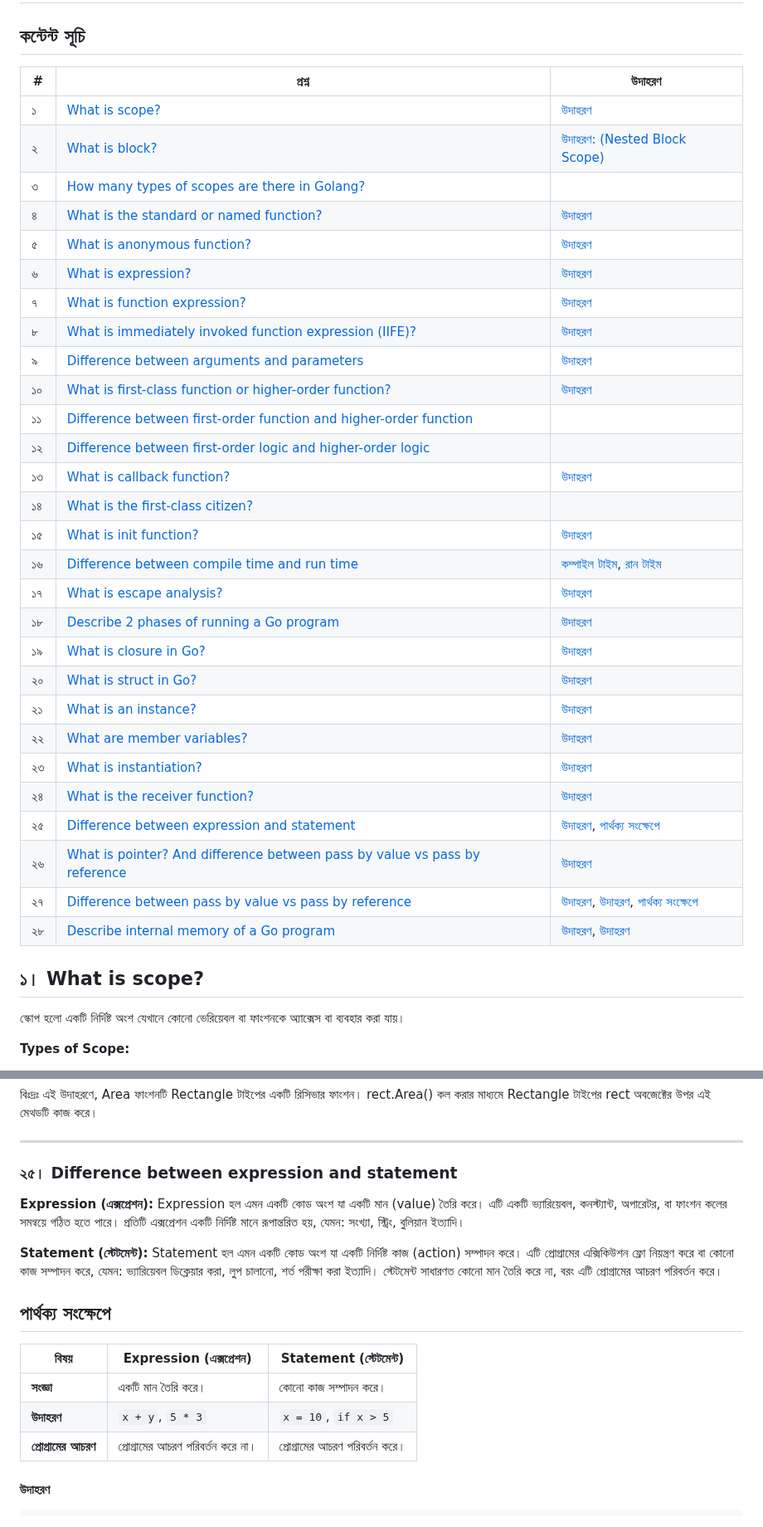
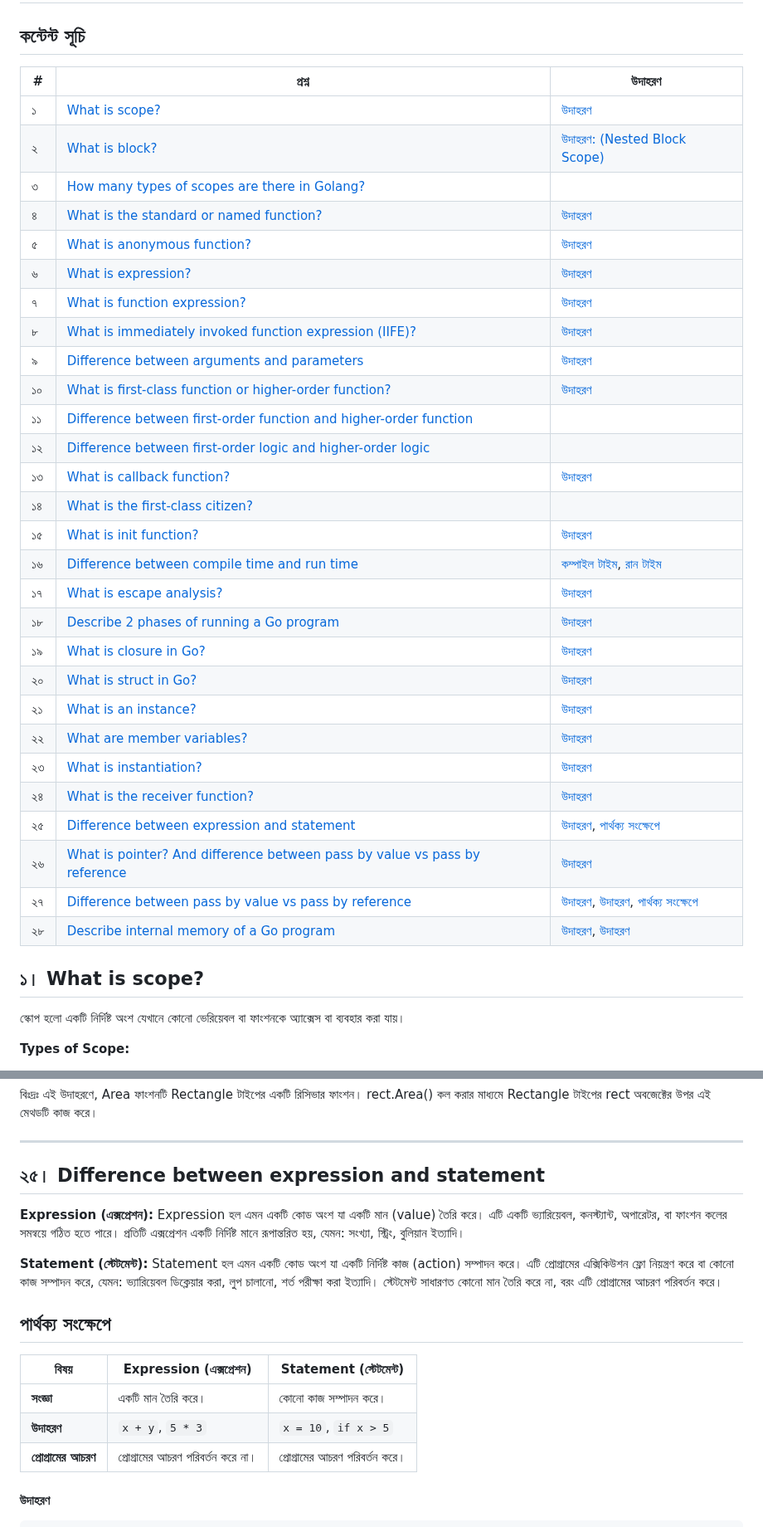
Before and after one commit to aranyaadheu/golang-interview-ques, a Markdown page: basic-questions.md, 2 parts joined by grey strips. Shown at 83% size. Drawn GitHub-style.

```diff
--- a/basic-questions.md
+++ b/basic-questions.md
@@ -2,39 +2,39 @@
 
 ## কন্টেন্ট সূচি
 
-| #  | প্রশ্ন | উদাহরণ |
-|----|------------------------------------------------------|------------|
-| ১  | [What is scope?](#১-what-is-scope)                 | [উদাহরণ](#উদাহরণ) |
-| ২  | [What is block?](#২-what-is-block)                 | [উদাহরণ: (Nested Block Scope)](#উদাহরণ-nested-block-scope) |
-| ৩  | [How many types of scopes are there in Golang?](#৩-how-many-types-of-scopes-are-there-available-on-golang) | |
-| ৪  | [What is the standard or named function?](#৪-what-is-the-standard-or-named-function) | [উদাহরণ](#উদাহরণ-1) |
-| ৫  | [What is anonymous function?](#৫-what-is-anonymous-function) | [উদাহরণ](#উদাহরণ-2) |
-| ৬  | [What is expression?](#৬-what-is-expression)       | [উদাহরণ](#উদাহরণ-3) |
-| ৭  | [What is function expression?](#৭-what-is-function-expression) | [উদাহরণ](#উদাহরণ-4) |
-| ৮  | [What is immediately invoked function expression (IIFE)?](#৮-what-is-immediately-invoked-function-expression-iife) | [উদাহরণ](#উদাহরণ-5) |
-| ৯  | [Difference between arguments and parameters](#৯-difference-between-arguments-and-parameters) | [উদাহরণ](#উদাহরণ-6) |
-| ১০ | [What is first-class function or higher-order function?](#১০-what-is-first-class-function-or-higher-order-function) | [উদাহরণ](#উদাহরণ-7) |
-| ১১ | [Difference between first-order function and higher-order function](#১১-difference-between-first-order-function-and-higher-order-function) | |
-| ১২ | [Difference between first-order logic and higher-order logic](#১২-difference-between-first-order-logic-and-higher-order-logic) | |
-| ১৩ | [What is callback function?](#১৩-what-is-callback-function) | [উদাহরণ](#উদাহরণ-8) |
-| ১৪ | [What is the first-class citizen?](#১৪-what-is-the-first-class-citizen) | |
-| ১৫ | [What is init function?](#১৫-what-is-init-function) | [উদাহরণ](#উদাহরণ-9) |
-| ১৬ | [Difference between compile time and run time](#১৬-difference-between-compile-time-and-run-time) | [কম্পাইল টাইম](#কম্পাইল-টাইম-compile-time), [রান টাইম](#রান-টাইম-run-time) |
-| ১৭ | [What is escape analysis?](#১৭-what-is-escape-analysis) | [উদাহরণ](#উদাহরণ-10) |
-| ১৮ | [Describe 2 phases of running a Go program](#১৮-describe-2-phases-of-running-a-go-program) | [উদাহরণ](#উদাহরণ-11) |
-| ১৯ | [What is closure in Go?](#১৯-what-is-closure-in-go) | [উদাহরণ](#উদাহরণ-12) |
-| ২০ | [What is struct in Go?](#২০-what-is-struct-in-go) | [উদাহরণ](#উদাহরণ-13) |
-| ২১ | [What is an instance?](#২১-what-is-an-instance) | [উদাহরণ](#উদাহরণ-14) |
-| ২২ | [What are member variables?](#২২-what-are-member-variables) | [উদাহরণ](#উদাহরণ-15) |
-| ২৩ | [What is instantiation?](#২৩-what-is-instantiation) | [উদাহরণ](#উদাহরণ-16) |
-| ২৪ | [What is the receiver function?](#২৪-what-is-the-receiver-function) | [উদাহরণ](#উদাহরণ-17) |
-| ২৫ | [Difference between expression and statement](#২৫-difference-between-expression-and-statement) | [উদাহরণ](#উদাহরণ-18), [পার্থক্য সংক্ষেপে](#পার্থক্য-সংক্ষেপে) |
-| ২৬ | [What is pointer? And difference between pass by value vs pass by reference](#২৬-what-is-pointer-and-difference-between-pass-by-value-vs-pass-by-reference) | [উদাহরণ](#উদাহরণ-19) |
-| ২৭ | [Difference between pass by value vs pass by reference](#২৭-difference-between-pass-by-value-vs-pass-by-reference) | [উদাহরণ](#উদাহরণ-20), [উদাহরণ](#উদাহরণ-21), [পার্থক্য সংক্ষেপে](#পার্থক্য-সংক্ষেপে-1) |
-| ২৮ | [Describe internal memory of a Go program](#২৮-describe-internal-memory-of-a-go-program) | [উদাহরণ](#উদাহরণ-22), [উদাহরণ](#উদাহরণ-23) |
+| #   | প্রশ্ন                                                                                                                                                        | উদাহরণ                                                               |
+| --- | ----------------------------------------------------------------------------------------------------------------------------------------------------------- | ------------------------------------------------------------------- |
+| ১   | [What is scope?](#what-is-scope)                                                                                                                            | [উদাহরণ](#উদাহরণ)                                                     |
+| ২   | [What is block?](#what-is-block)                                                                                                                            | [উদাহরণ: (Nested Block Scope)](#উদাহরণ-nested-block-scope)            |
+| ৩   | [How many types of scopes are there in Golang?](#how-many-types-of-scopes-are-there-available-on-golang)                                                    |                                                                     |
+| ৪   | [What is the standard or named function?](#৪-what-is-the-standard-or-named-function)                                                                        | [উদাহরণ](#উদাহরণ-1)                                                   |
+| ৫   | [What is anonymous function?](#৫-what-is-anonymous-function)                                                                                                | [উদাহরণ](#উদাহরণ-2)                                                   |
+| ৬   | [What is expression?](#৬-what-is-expression)                                                                                                                | [উদাহরণ](#উদাহরণ-3)                                                   |
+| ৭   | [What is function expression?](#৭-what-is-function-expression)                                                                                              | [উদাহরণ](#উদাহরণ-4)                                                   |
+| ৮   | [What is immediately invoked function expression (IIFE)?](#৮-what-is-immediately-invoked-function-expression-iife)                                          | [উদাহরণ](#উদাহরণ-5)                                                   |
+| ৯   | [Difference between arguments and parameters](#৯-difference-between-arguments-and-parameters)                                                               | [উদাহরণ](#উদাহরণ-6)                                                   |
+| ১০  | [What is first-class function or higher-order function?](#১০-what-is-first-class-function-or-higher-order-function)                                         | [উদাহরণ](#উদাহরণ-7)                                                   |
+| ১১  | [Difference between first-order function and higher-order function](#১১-difference-between-first-order-function-and-higher-order-function)                  |                                                                     |
+| ১২  | [Difference between first-order logic and higher-order logic](#১২-difference-between-first-order-logic-and-higher-order-logic)                              |                                                                     |
+| ১৩  | [What is callback function?](#১৩-what-is-callback-function)                                                                                                 | [উদাহরণ](#উদাহরণ-8)                                                   |
+| ১৪  | [What is the first-class citizen?](#১৪-what-is-the-first-class-citizen)                                                                                     |                                                                     |
+| ১৫  | [What is init function?](#১৫-what-is-init-function)                                                                                                         | [উদাহরণ](#উদাহরণ-9)                                                   |
+| ১৬  | [Difference between compile time and run time](#১৬-difference-between-compile-time-and-run-time)                                                            | [কম্পাইল টাইম](#কম্পাইল-টাইম-compile-time), [রান টাইম](#রান-টাইম-run-time)    |
+| ১৭  | [What is escape analysis?](#১৭-what-is-escape-analysis)                                                                                                     | [উদাহরণ](#উদাহরণ-10)                                                  |
+| ১৮  | [Describe 2 phases of running a Go program](#১৮-describe-2-phases-of-running-a-go-program)                                                                  | [উদাহরণ](#উদাহরণ-11)                                                  |
+| ১৯  | [What is closure in Go?](#১৯-what-is-closure-in-go)                                                                                                         | [উদাহরণ](#উদাহরণ-12)                                                  |
+| ২০  | [What is struct in Go?](#২০-what-is-struct-in-go)                                                                                                           | [উদাহরণ](#উদাহরণ-13)                                                  |
+| ২১  | [What is an instance?](#২১-what-is-an-instance)                                                                                                             | [উদাহরণ](#উদাহরণ-14)                                                  |
+| ২২  | [What are member variables?](#২২-what-are-member-variables)                                                                                                 | [উদাহরণ](#উদাহরণ-15)                                                  |
+| ২৩  | [What is instantiation?](#২৩-what-is-instantiation)                                                                                                         | [উদাহরণ](#উদাহরণ-16)                                                  |
+| ২৪  | [What is the receiver function?](#২৪-what-is-the-receiver-function)                                                                                         | [উদাহরণ](#উদাহরণ-17)                                                  |
+| ২৫  | [Difference between expression and statement](#২৫-difference-between-expression-and-statement)                                                              | [উদাহরণ](#উদাহরণ-18), [পার্থক্য সংক্ষেপে](#পার্থক্য-সংক্ষেপে)                       |
+| ২৬  | [What is pointer? And difference between pass by value vs pass by reference](#২৬-what-is-pointer-and-difference-between-pass-by-value-vs-pass-by-reference) | [উদাহরণ](#উদাহরণ-19)                                                  |
+| ২৭  | [Difference between pass by value vs pass by reference](#২৭-difference-between-pass-by-value-vs-pass-by-reference)                                          | [উদাহরণ](#উদাহরণ-20), [উদাহরণ](#উদাহরণ-21), [পার্থক্য সংক্ষেপে](#পার্থক্য-সংক্ষেপে-1) |
+| ২৮  | [Describe internal memory of a Go program](#২৮-describe-internal-memory-of-a-go-program)                                                                    | [উদাহরণ](#উদাহরণ-22), [উদাহরণ](#উদাহরণ-23)                              |
 
 
-## ১। What is scope?
+<h2 id="what-is-scope">১। What is scope?</h2>
 
 স্কোপ হলো একটি নির্দিষ্ট অংশ যেখানে কোনো ভেরিয়েবল বা ফাংশনকে অ্যাক্সেস বা ব্যবহার করা যায়।
 
@@ -633,7 +634,7 @@ func main() {
 
 ---
 
-### ২৫। Difference between expression and statement
+<h2 id="difference-between-expression-and-statement">২৫। Difference between expression and statement</h2>
 
 **Expression (এক্সপ্রেশন):**
 Expression হল এমন একটি কোড অংশ যা একটি মান (value) তৈরি করে। এটি একটি ভ্যারিয়েবল, কনস্ট্যান্ট, অপারেটর, বা ফাংশন কলের সমন্বয়ে গঠিত হতে পারে। প্রতিটি এক্সপ্রেশন একটি নির্দিষ্ট মানে রূপান্তরিত হয়, যেমন: সংখ্যা, স্ট্রিং, বুলিয়ান ইত্যাদি।
@@ -643,10 +644,10 @@ Statement হল এমন একটি কোড অংশ যা একটি
 
 ## পার্থক্য সংক্ষেপে
 
-| **বিষয়**             | **Expression (এক্সপ্রেশন)**       | **Statement (স্টেটমেন্ট)**     |
-| -------------------- | --------------------------------- | ------------------------------ |
-| **সংজ্ঞা**           | একটি মান তৈরি করে।                | কোনো কাজ সম্পাদন করে।          |
-| **উদাহরণ**           | `x + y`, `5 * 3`                  | `x = 10`, `if x > 5`           |
+| **বিষয়**         | **Expression (এক্সপ্রেশন)** | **Statement (স্টেটমেন্ট)** |
+| --------------- | ------------------------ | ---------------------- |
+| **সংজ্ঞা**         | একটি মান তৈরি করে।            | কোনো কাজ সম্পাদন করে।        |
+| **উদাহরণ**       | `x + y`, `5 * 3`         | `x = 10`, `if x > 5`   |
 | **প্রোগ্রামের আচরণ** | প্রোগ্রামের আচরণ পরিবর্তন করে না। | প্রোগ্রামের আচরণ পরিবর্তন করে। |
 
 #### উদাহরণ
```
Also changed, not shown: other parts of basic-questions.md (+34 -31 lines).
